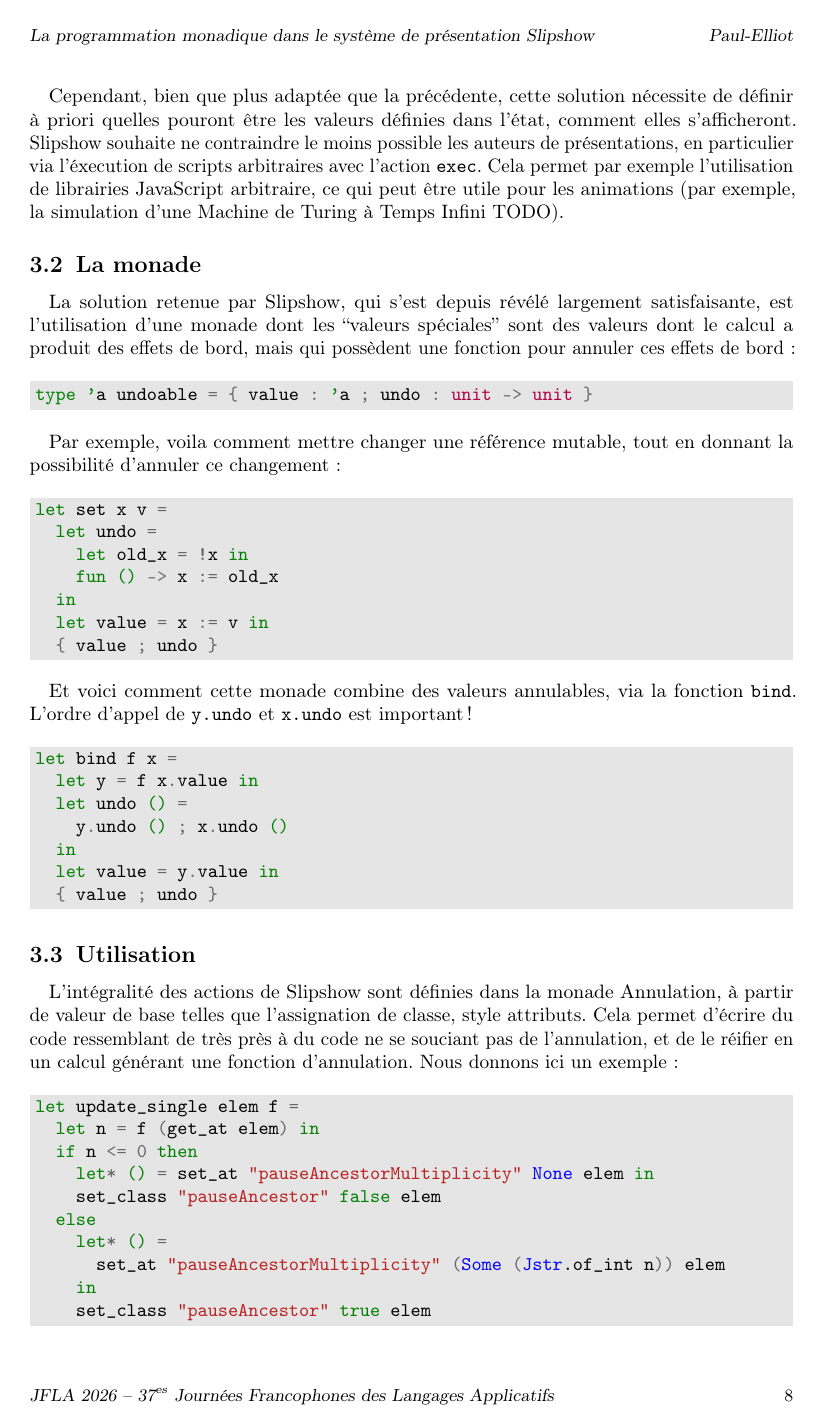
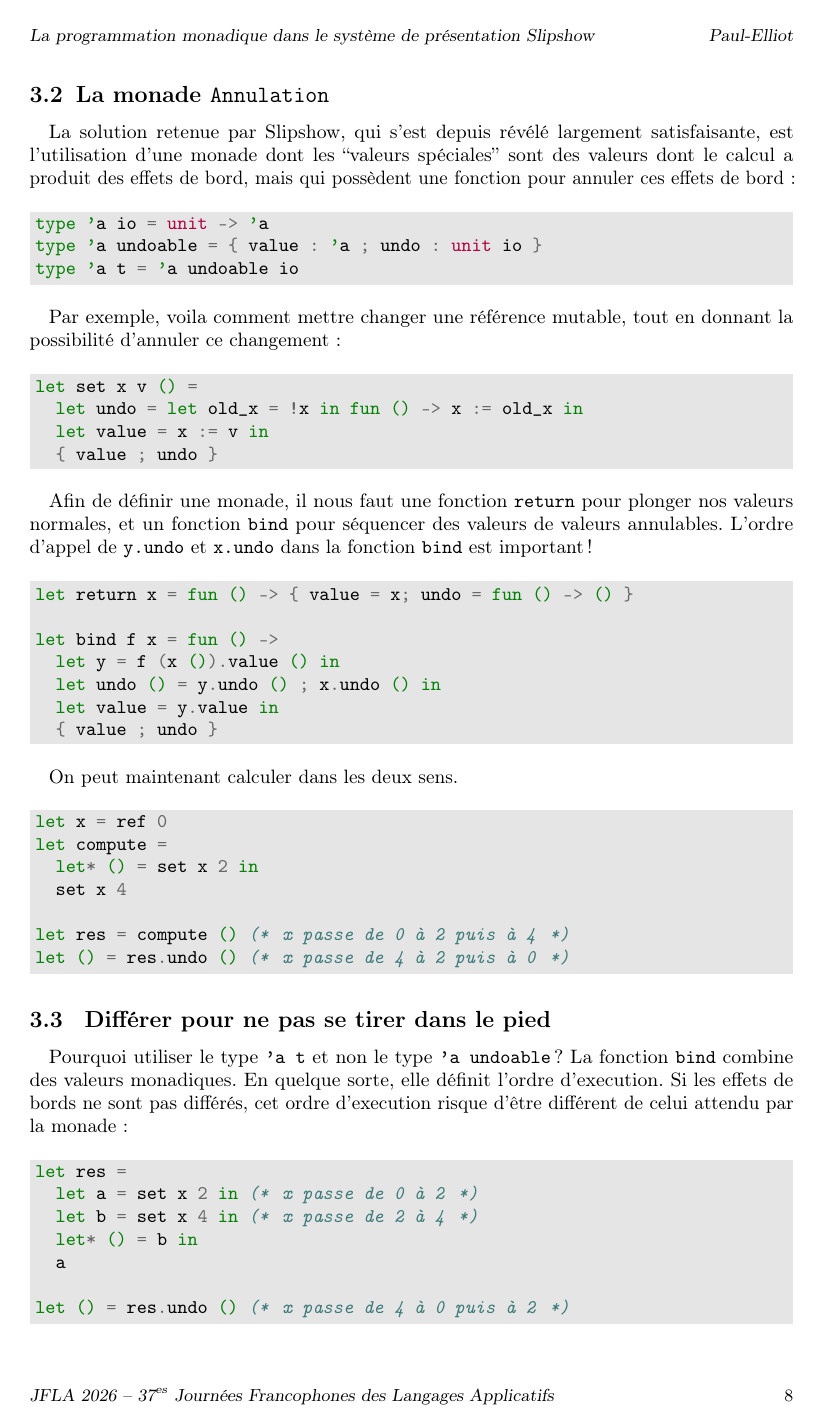
Before and after one commit to panglesd/presentations, a LaTeX document (JFLA_2026/paper.tex): page 8 of 9. Compiled offline with pdfLaTeX.

Commit message:
Début de la fin

```diff
--- a/JFLA_2026/paper.tex
+++ b/JFLA_2026/paper.tex
@@ -504,65 +503,65 @@ Avec une telle fonction, il est facile d'empiler les anciens état dans une pile
 
 Cependant, bien que plus adaptée que la précédente, cette solution nécessite de définir à priori quelles pouront être les valeurs définies dans l'état, comment elles s'afficheront. Slipshow souhaite ne contraindre le moins possible les auteurs de présentations, en particulier via l'éxecution de scripts arbitraires avec l'action \texttt{exec}. Cela permet par exemple l'utilisation de librairies JavaScript arbitraire, ce qui peut être utile pour les animations (par exemple, la simulation d'une Machine de Turing à Temps Infini TODO).
 
-\subsection{La monade}
+\subsection{La monade \texttt{Annulation}}
 
 La solution retenue par Slipshow, qui s'est depuis révélé largement satisfaisante, est l'utilisation d'une monade dont les ``valeurs spéciales'' sont des valeurs dont le calcul a produit des effets de bord, mais qui possèdent une fonction pour annuler ces effets de bord:
 
 \begin{minted}[bgcolor=bg]{ocaml}
-type 'a undoable = { value : 'a ; undo : unit -> unit }
+type 'a io = unit -> 'a
+type 'a undoable = { value : 'a ; undo : unit io }
+type 'a t = 'a undoable io
 \end{minted}
 
 Par exemple, voila comment mettre changer une référence mutable, tout en donnant la possibilité d'annuler ce changement:
 
 \begin{minted}[bgcolor=bg]{ocaml}
-let set x v =
-  let undo =
-    let old_x = !x in
-    fun () -> x := old_x
-  in
+let set x v () =
+  let undo = let old_x = !x in fun () -> x := old_x in
   let value = x := v in
   { value ; undo }
 \end{minted}
 
-Et voici comment cette monade combine des valeurs annulables, via la fonction \texttt{bind}. L'ordre d'appel de \texttt{y.undo} et \texttt{x.undo} est important !
+Afin de définir une monade, il nous faut une fonction \texttt{return} pour
+plonger nos valeurs normales, et un fonction \texttt{bind} pour séquencer des
+valeurs de valeurs annulables. L'ordre d'appel de \texttt{y.undo} et
+\texttt{x.undo} dans la fonction \texttt{bind} est important !
 
 \begin{minted}[bgcolor=bg]{ocaml}
-let bind f x =
-  let y = f x.value in
-  let undo () =
-    y.undo () ; x.undo ()
-  in
+let return x = fun () -> { value = x; undo = fun () -> () }
+
+let bind f x = fun () ->
+  let y = f (x ()).value () in
+  let undo () = y.undo () ; x.undo () in
   let value = y.value in
   { value ; undo }
 \end{minted}
 
-\subsection{Utilisation}
-
-L'intégralité des actions de Slipshow sont définies dans la monade Annulation, à partir de valeur de base telles que l'assignation de classe, style attributs. Cela permet d'écrire du code ressemblant de très près à du code ne se souciant pas de l'annulation, et de le réifier en un calcul générant une fonction d'annulation. Nous donnons ici un exemple:
+On peut maintenant calculer dans les deux sens.
 
 \begin{minted}[bgcolor=bg]{ocaml}
-let update_single elem f =
-  let n = f (get_at elem) in
-  if n <= 0 then
-    let* () = set_at "pauseAncestorMultiplicity" None elem in
-    set_class "pauseAncestor" false elem
-  else
-    let* () =
-      set_at "pauseAncestorMultiplicity" (Some (Jstr.of_int n)) elem
-    in
-    set_class "pauseAncestor" true elem
+let x = ref 0
+let compute =
+  let* () = set x 2 in
+  set x 4
 
-let do_ _window elems =
-  Undoable.List.iter elems @@ fun elem ->
-  let* () = set_class "pauseTarget" false elem in
-  update elem (fun n -> n - 1)
+let res = compute () (* x passe de 0 à 2 puis à 4 *)
+let () = res.undo () (* x passe de 4 à 2 puis à 0 *)
 \end{minted}
 
-La différence avec une version ``directe'' de cet extrait, ne se préoccupant pas de l'annulation, réside uniquement dans les \texttt{let*} en lieu de \texttt{let}, et \texttt{Undoable.List.iter} en lieu de \texttt{List.iter}.
+\subsection{ Différer pour ne pas se tirer dans le pied}
 
-\section{Quelques extensions}
+Pourquoi utiliser le type \texttt{'a t} et non le type \texttt{'a undoable} ? La fonction \texttt{bind} combine des valeurs monadiques. En quelque sorte, elle définit l'ordre d'execution. Si les effets de bords ne sont pas différés, cet ordre d'execution risque d'être différent de celui attendu par la monade :
 
-\subsection{La monade annulation et les animations}
+\begin{minted}[bgcolor=bg]{ocaml}
+let res =
+  let a = set x 2 in (* x passe de 0 à 2 *)
+  let b = set x 4 in (* x passe de 2 à 4 *)
+  let* () = b in
+  a
+
+let () = res.undo () (* x passe de 4 à 0 puis à 2 *)
+\end{minted}
 
 \subsection{L'annulation dans les scripts utilisateur}
 
@@ -574,0 +592,2 @@ L'auteur du script définit donc, s'il utilise l'API, une fonction d'annulation
+type 'a undoable = { value : 'a ; undo : unit Fut.t io }
+type 'a t = 'a undoable Fut.t io
```
Also changed, not shown: JFLA_2026/paper.tex (66 more changed lines).
